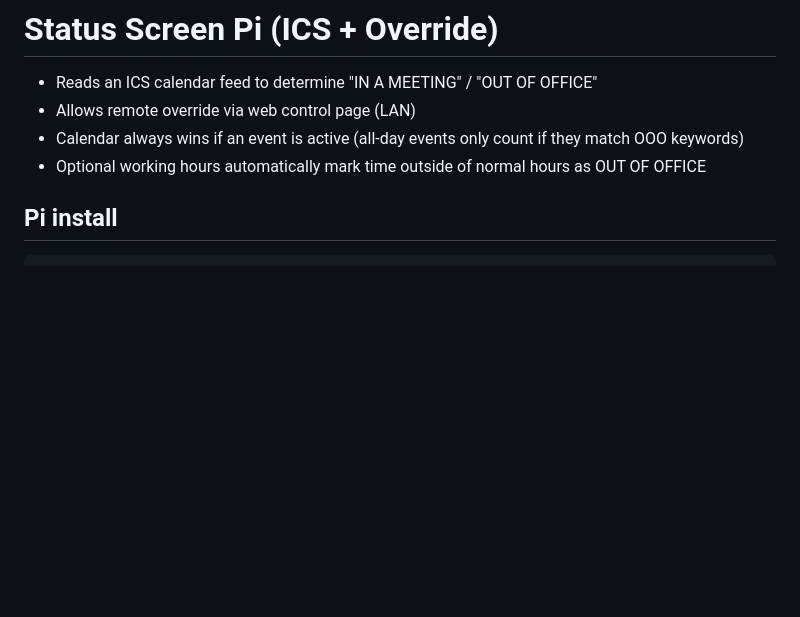
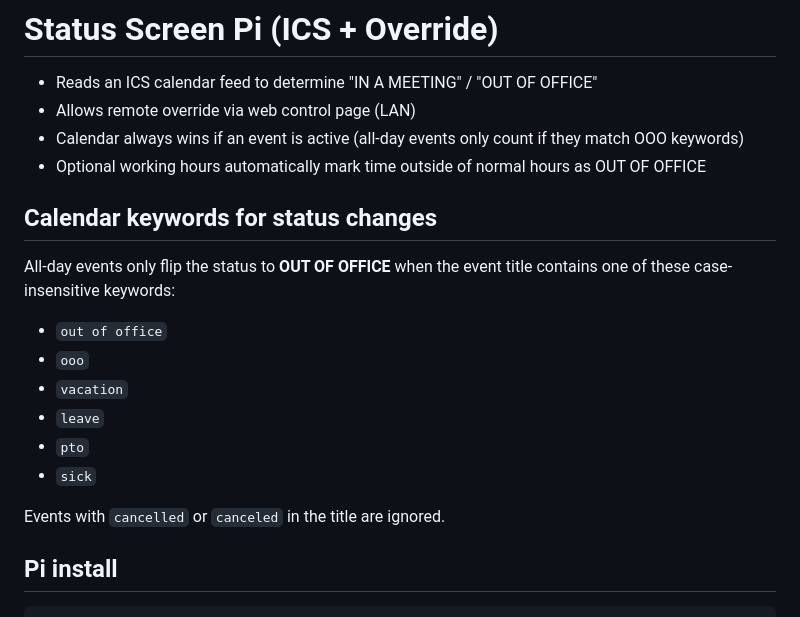
Before and after one commit to kalebhall/status-screen, a Markdown page: README.md, the part around the change. GitHub-like rendering; blank space fills up the shorter version.

Commit message:
Document calendar keywords for status

```diff
--- a/README.md
+++ b/README.md
@@ -4,6 +4,20 @@
 - Allows remote override via web control page (LAN)
 - Calendar always wins if an event is active (all-day events only count if they match OOO keywords)
 - Optional working hours automatically mark time outside of normal hours as OUT OF OFFICE
+
+## Calendar keywords for status changes
+
+All-day events only flip the status to **OUT OF OFFICE** when the event title contains one of
+these case-insensitive keywords:
+
+- `out of office`
+- `ooo`
+- `vacation`
+- `leave`
+- `pto`
+- `sick`
+
+Events with `cancelled` or `canceled` in the title are ignored.
 
 ## Pi install
 
```
